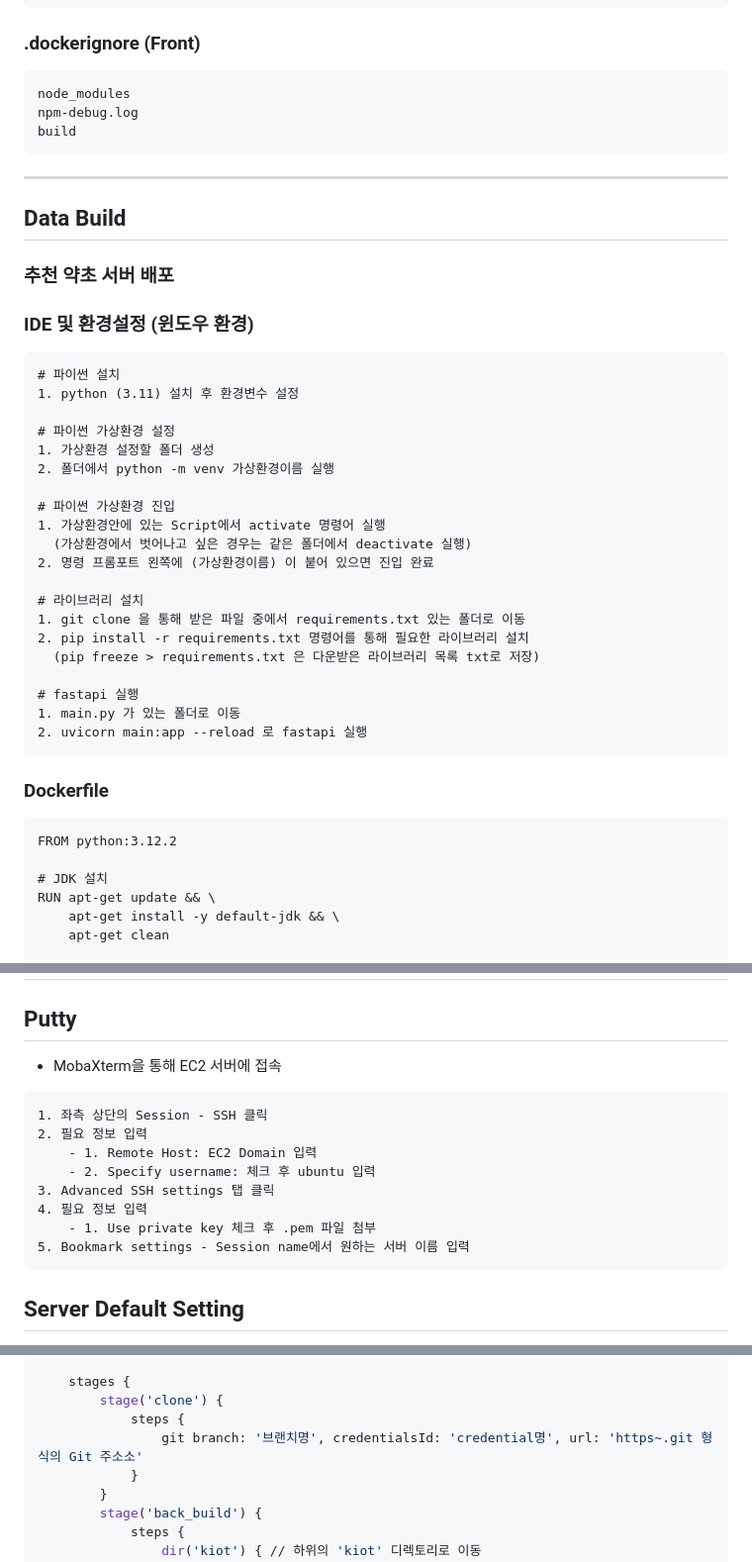
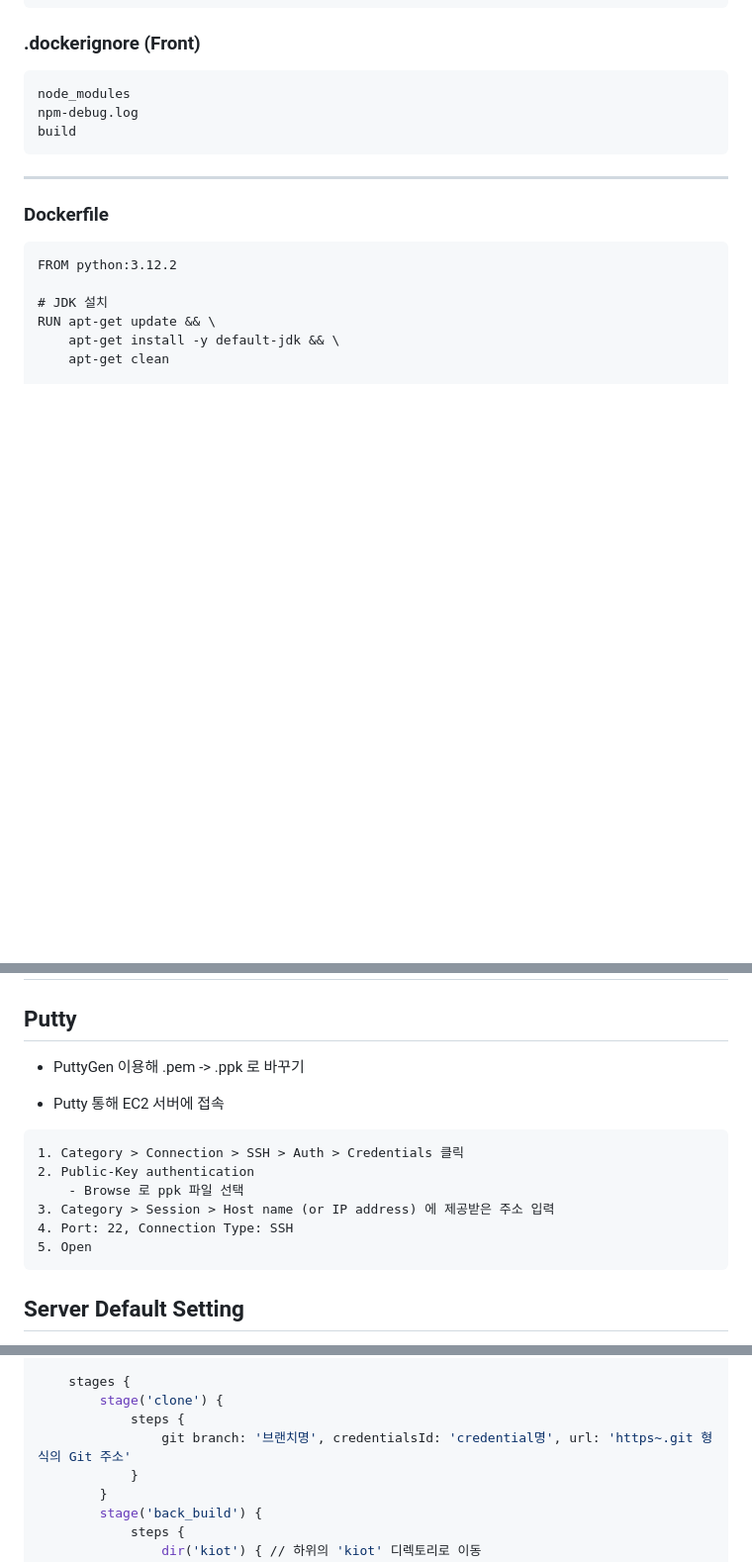
Before and after one commit to clairew99/GiutGiot, a Markdown page: exec/배포_가이드.md, 3 parts joined by grey strips. Shown: that part at 99% size. Rendered like a GitHub page; blank space fills up the shorter version.

````diff
--- a/exec/배포_가이드.md
+++ b/exec/배포_가이드.md
@@ -192,35 +192,6 @@ build
 
 ---
 
-## Data Build
-
-### 추천 약초 서버 배포
-
-### IDE 및 환경설정 (윈도우 환경)
-
-```
-# 파이썬 설치
-1. python (3.11) 설치 후 환경변수 설정
-
-# 파이썬 가상환경 설정
-1. 가상환경 설정할 폴더 생성
-2. 폴더에서 python -m venv 가상환경이름 실행
-
-# 파이썬 가상환경 진입
-1. 가상환경안에 있는 Script에서 activate 명령어 실행
-  (가상환경에서 벗어나고 싶은 경우는 같은 폴더에서 deactivate 실행)
-2. 명령 프롬포트 왼쪽에 (가상환경이름) 이 붙어 있으면 진입 완료
-
-# 라이브러리 설치
-1. git clone 을 통해 받은 파일 중에서 requirements.txt 있는 폴더로 이동
-2. pip install -r requirements.txt 명령어를 통해 필요한 라이브러리 설치
-  (pip freeze > requirements.txt 은 다운받은 라이브러리 목록 txt로 저장)
-
-# fastapi 실행
-1. main.py 가 있는 폴더로 이동
-2. uvicorn main:app --reload 로 fastapi 실행
-```
-
 ### Dockerfile
 
 ```
@@ -375,17 +346,16 @@ docker logs **컨테이너이름**
 
 ## Putty
 
-- MobaXterm을 통해 EC2 서버에 접속
+- PuttyGen 이용해 .pem -> .ppk 로 바꾸기
 
+- Putty 통해 EC2 서버에 접속
 ```
-1. 좌측 상단의 Session - SSH 클릭
-2. 필요 정보 입력
-	- 1. Remote Host: EC2 Domain 입력
-	- 2. Specify username: 체크 후 ubuntu 입력
-3. Advanced SSH settings 탭 클릭
-4. 필요 정보 입력
-	- 1. Use private key 체크 후 .pem 파일 첨부
-5. Bookmark settings - Session name에서 원하는 서버 이름 입력
+1. Category > Connection > SSH > Auth > Credentials 클릭
+2. Public-Key authentication
+	- Browse 로 ppk 파일 선택
+3. Category > Session > Host name (or IP address) 에 제공받은 주소 입력
+4. Port: 22, Connection Type: SSH
+5. Open
 ```
 
 ## Server Default Setting
@@ -731,7 +648,7 @@ pipeline {
     stages {
         stage('clone') {
             steps {
-                git branch: '브랜치명', credentialsId: 'credential명', url: 'https~.git 형식의 Git 주소소'
+                git branch: '브랜치명', credentialsId: 'credential명', url: 'https~.git 형식의 Git 주소'
             }
         }
         stage('back_build') {
````
Also changed, not shown: other parts of exec/배포_가이드.md (+0 -53 lines).
